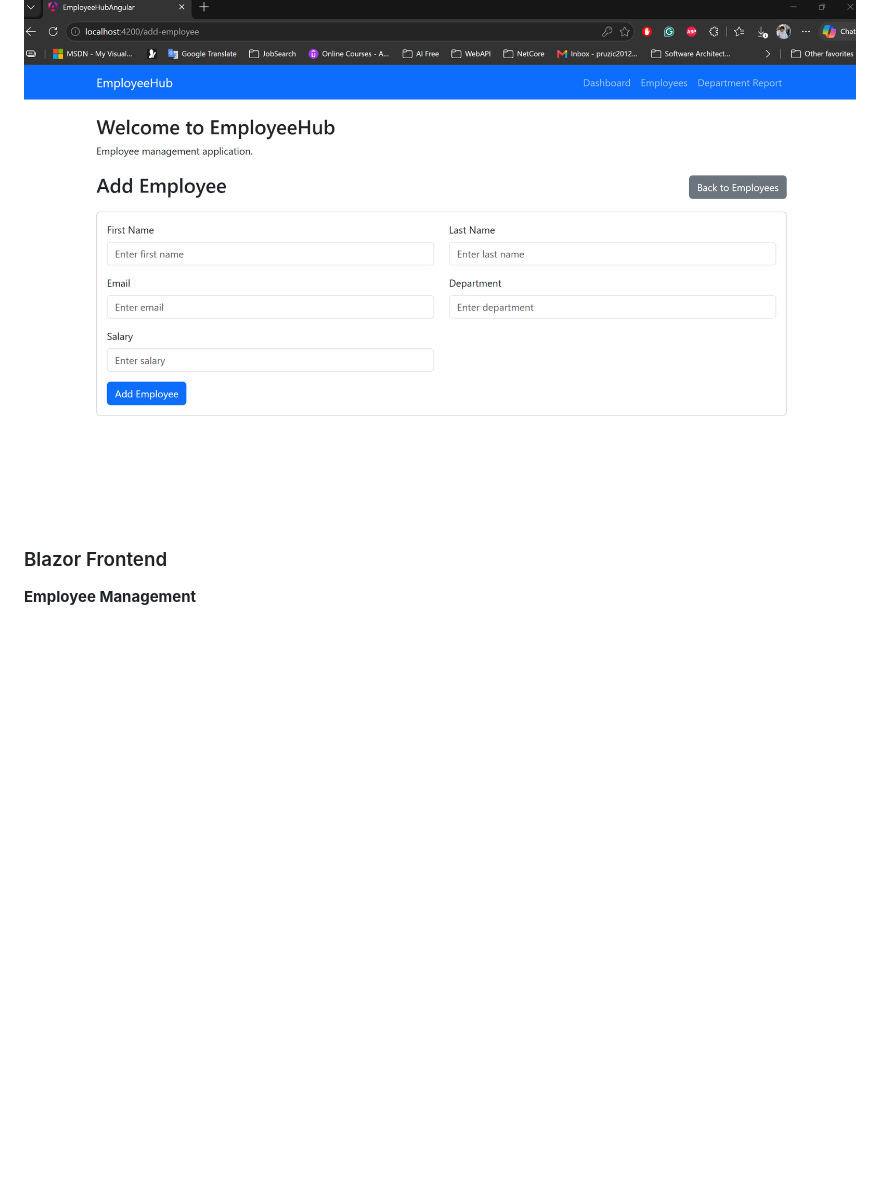
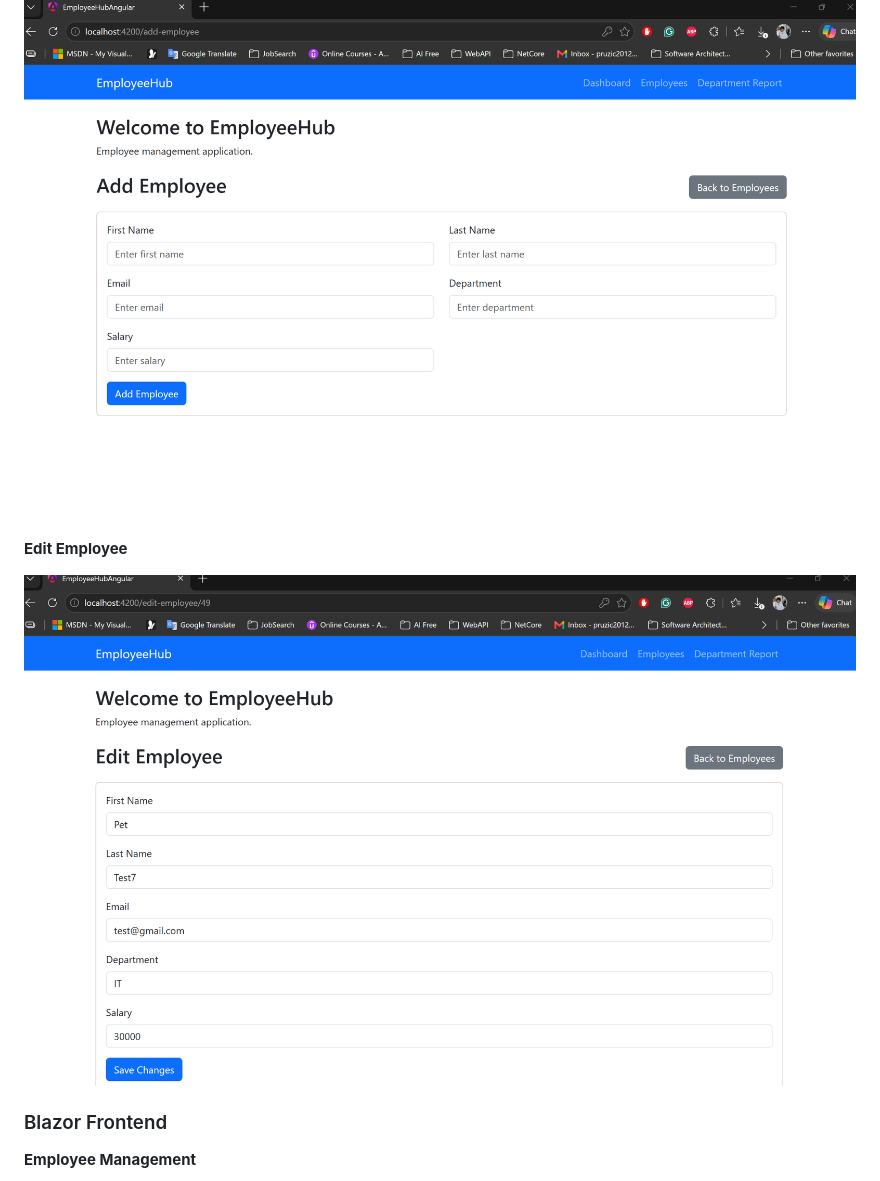
Before and after one commit to pruzic2012-ai/EmployeeHub, a Markdown page: README.md, the part around one of its changes. Rendered like a GitHub page; blank space fills up the shorter version.

Commit message:
Add edit employee screenshots to README
Added 'Edit Employee' section with screenshots for Angular and Blazor.

```diff
--- a/README.md
+++ b/README.md
@@ -85,6 +85,10 @@ EmployeeHub includes two frontend implementations built on the same backend API:
 
 ![EmployeeHub Angular add employee form](docs/screenshots/angular-add-employee.png)
 
+**Edit Employee**
+
+![EmployeeHub Angular edit employee form](docs/screenshots/angular-edit-employee.png)
+
 ### Blazor Frontend
 
 **Employee Management**
```
Also changed, not shown: other parts of README.md (+4 -0 lines).
